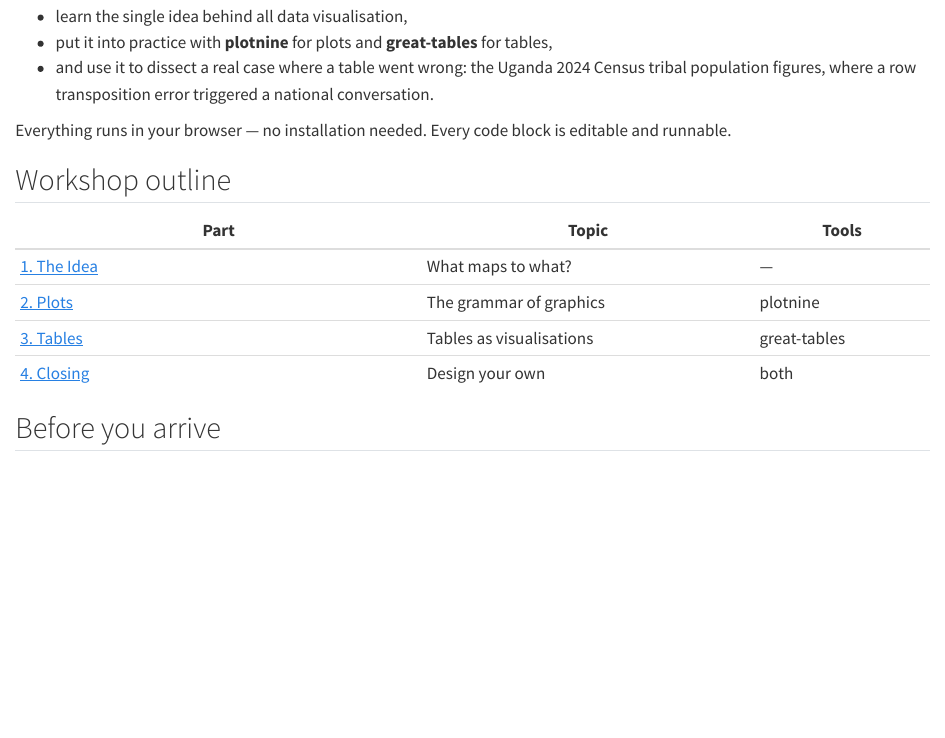
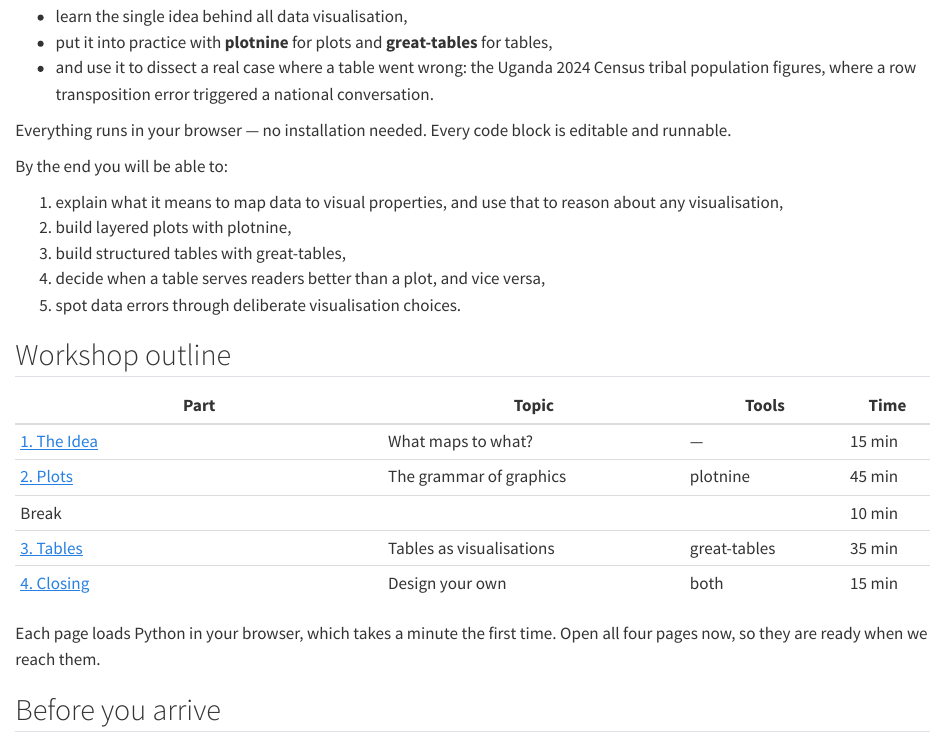
Before and after one commit to has2k1/essence, a Quarto document (index.qmd): the page in a window 1100 px wide, from 300 px down. Rendered offline with R 4.5, knitr and Pandoc in place of Quarto, with nearby package versions; drawn as R Markdown's standard HTML page in place of the format the file asks for.

Commit message:
content: add learning objectives and session timings

```diff
--- a/02-plots.qmd
+++ b/02-plots.qmd
@@ -625,3 +627,4 @@ is subtle: 3–14%, compared with 20–45% for the big four.
+smaller tribes are close in size, so their error is subtle.
 :::
 
 ### Why the plot worked
--- a/index.qmd
+++ b/index.qmd
@@ -24,14 +24,27 @@ In this two-hour, hands-on workshop you will:
 Everything runs in your browser — no installation needed. Every code block
 is editable and runnable.
 
+By the end you will be able to:
+
+1. explain what it means to map data to visual properties, and use that to
+   reason about any visualisation,
+2. build layered plots with plotnine,
+3. build structured tables with great-tables,
+4. decide when a table serves readers better than a plot, and vice versa,
+5. spot data errors through deliberate visualisation choices.
+
 ## Workshop outline
 
-| Part                           | Topic                    | Tools        |
-|--------------------------------|--------------------------|--------------|
-| [1. The Idea](01-the-idea.qmd) | What maps to what?       | —            |
-| [2. Plots](02-plots.qmd)       | The grammar of graphics  | plotnine     |
-| [3. Tables](03-tables.qmd)     | Tables as visualisations | great-tables |
-| [4. Closing](04-closing.qmd)   | Design your own          | both         |
+| Part                           | Topic                    | Tools        | Time   |
+|--------------------------------|--------------------------|--------------|--------|
+| [1. The Idea](01-the-idea.qmd) | What maps to what?       | —            | 15 min |
+| [2. Plots](02-plots.qmd)       | The grammar of graphics  | plotnine     | 45 min |
+| Break                          |                          |              | 10 min |
+| [3. Tables](03-tables.qmd)     | Tables as visualisations | great-tables | 35 min |
+| [4. Closing](04-closing.qmd)   | Design your own          | both         | 15 min |
+
+Each page loads Python in your browser, which takes a minute the first
+time. Open all four pages now, so they are ready when we reach them.
 
 ## Before you arrive
 
```
Also changed, not shown: 04-closing.qmd (+2 -2 lines), data/mobile_money.csv (deleted, +0 -13 lines), data/README.md, 02-plots.qmd (8 more changed lines).
